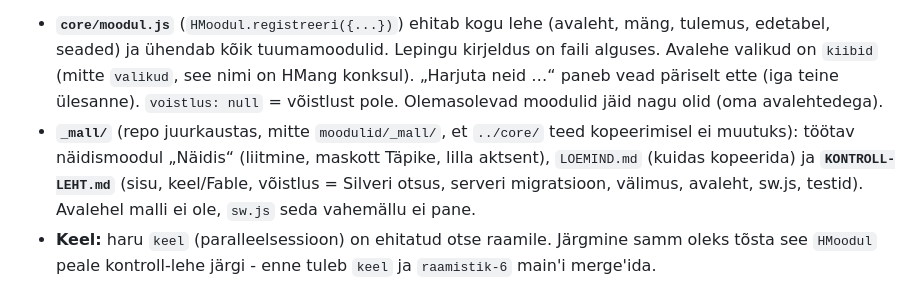
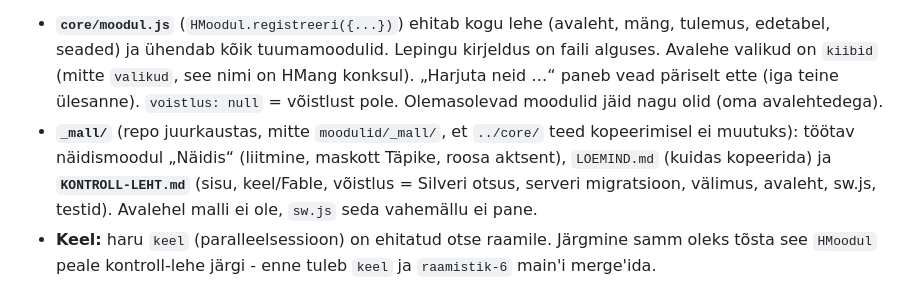
Before and after one commit to silverjaanus/harjutaja, a Markdown page: Handover.md, the part around the change. Drawn GitHub-style.

Commit message:
Handover: malli aktsent

```diff
--- a/Handover.md
+++ b/Handover.md
@@ -30,7 +30,7 @@ Täisplaan on Claude'i projektis failis `claude/kirjutaja-plaan.md`, taust ja re
 **RAAMISTIKU ETAPP 6 TEHTUD: mooduli leping ja mall + muusika (16. sept, haru `raamistik-6`, worktree `..\harjutaja-raamistik`) - OOTAB SILVERI MERGE'I.** Põhineb harul `raamistik-5` (sisaldab seda, piisab ühest merge'ist). Võrdluslink: https://github.com/silverjaanus/harjutaja/compare/main...raamistik-6
 
 - **`core/moodul.js`** (`HMoodul.registreeri({...})`) ehitab kogu lehe (avaleht, mäng, tulemus, edetabel, seaded) ja ühendab kõik tuumamoodulid. Lepingu kirjeldus on faili alguses. Avalehe valikud on `kiibid` (mitte `valikud`, see nimi on HMang konksul). „Harjuta neid …“ paneb vead päriselt ette (iga teine ülesanne). `voistlus: null` = võistlust pole. Olemasolevad moodulid jäid nagu olid (oma avalehtedega).
-- **`_mall/`** (repo juurkaustas, mitte `moodulid/_mall/`, et `../core/` teed kopeerimisel ei muutuks): töötav näidismoodul „Näidis“ (liitmine, maskott Täpike, lilla aktsent), `LOEMIND.md` (kuidas kopeerida) ja **`KONTROLL-LEHT.md`** (sisu, keel/Fable, võistlus = Silveri otsus, serveri migratsioon, välimus, avaleht, sw.js, testid). Avalehel malli ei ole, `sw.js` seda vahemällu ei pane.
+- **`_mall/`** (repo juurkaustas, mitte `moodulid/_mall/`, et `../core/` teed kopeerimisel ei muutuks): töötav näidismoodul „Näidis“ (liitmine, maskott Täpike, roosa aktsent), `LOEMIND.md` (kuidas kopeerida) ja **`KONTROLL-LEHT.md`** (sisu, keel/Fable, võistlus = Silveri otsus, serveri migratsioon, välimus, avaleht, sw.js, testid). Avalehel malli ei ole, `sw.js` seda vahemällu ei pane.
 - **Keel:** haru `keel` (paralleelsessioon) on ehitatud otse raamile. Järgmine samm oleks tõsta see `HMoodul` peale kontroll-lehe järgi - enne tuleb `keel` ja `raamistik-6` main'i merge'ida.
 - **Taustamuusika:** Korrutajal ja Teisendajal kaks omaloodud lugu (`korrutaja/muusika-1/2.mp3`, `teisendaja/muusika-1/2.mp3`, ~400 KB, keskmine valjus sama mis Kella lool). Tehtud skriptiga `tools/tee_muusika.py` (numpy + ffmpeg), litsentsimuret pole. `HMuusika.init({ src: [...] })` mängib loendit ringiratast, alates juhuslikust. Korrutaja sünteesitud WebAudio muusika kadus; avalehe päises on nüüd ka ♪. **Muudetud loole alati uus failinimi** - `sw.js` hoiab mp3-e igavesti. Kirjutajas muusikat ei ole (kuulamine on ülesanne).
 - **Tekst kõigis moodulites:** „Sa pole veel klassiga liitunud. Klassis saad võistelda sõpradega.“ (Fable, Silveri „jah“).
```
